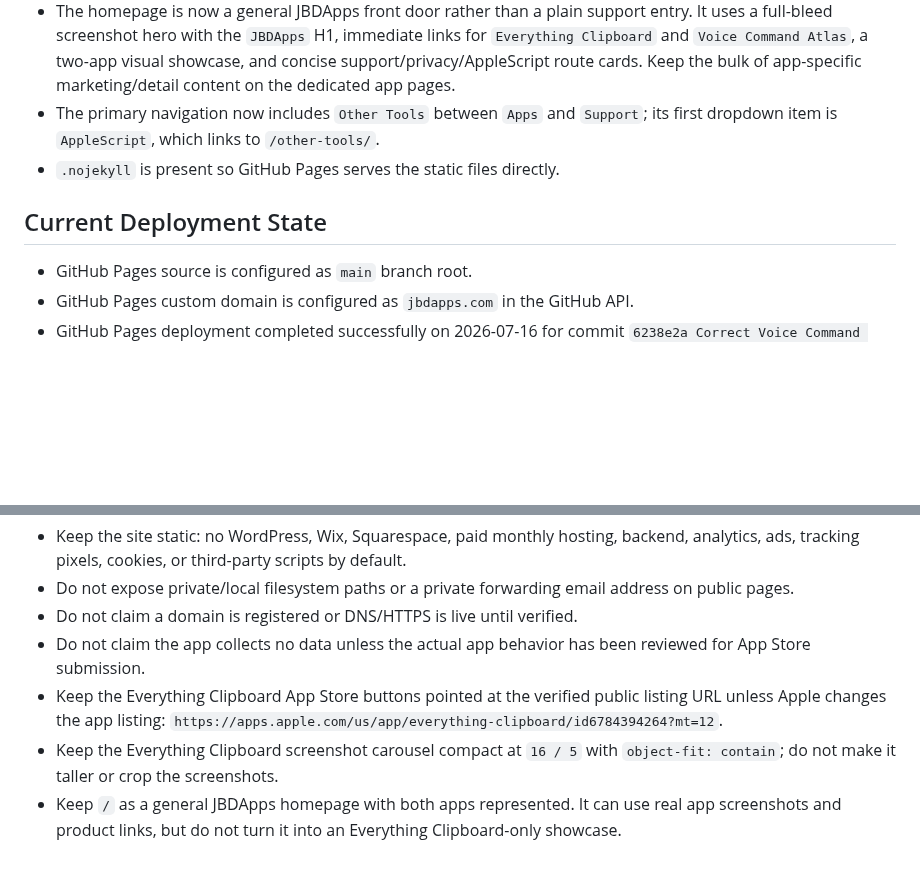
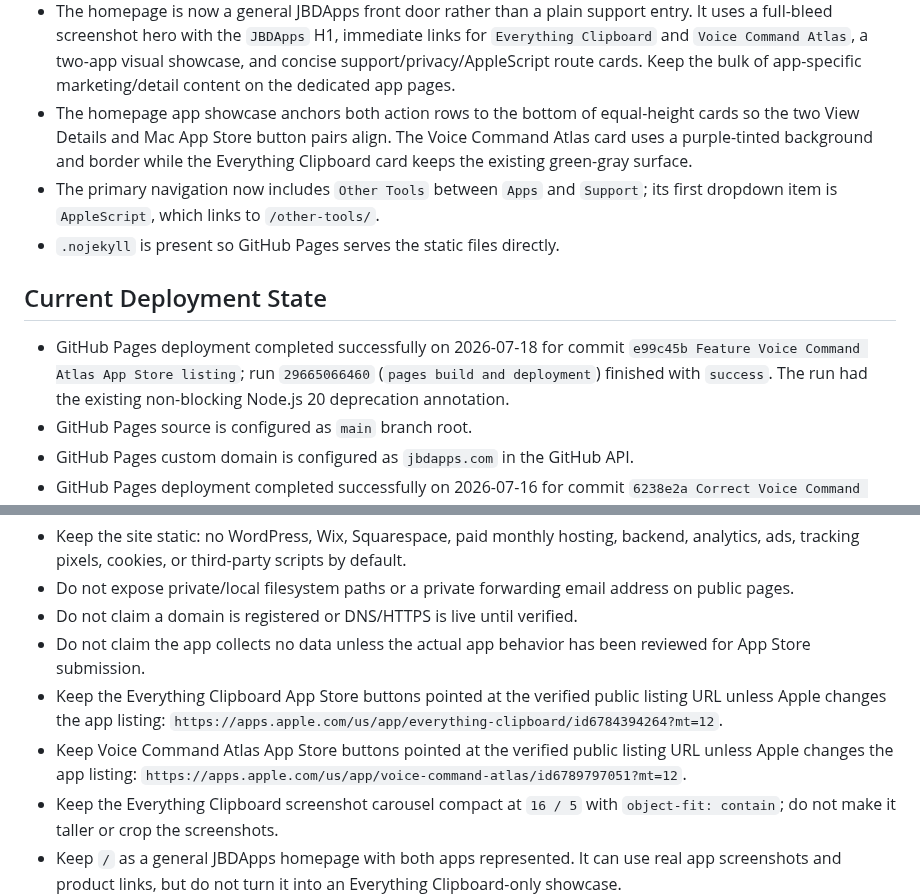
Before and after one commit to wch1zpnk/JBDApps-Website, a Markdown page: Handoff for New Chat.md, 2 parts joined by grey strips. Drawn GitHub-style; blank space fills up the shorter version.

```diff
--- a/Handoff for New Chat.md
+++ b/Handoff for New Chat.md
@@ -49,11 +49,13 @@ Read this file before making website, domain, GitHub Pages, Cloudflare DNS, supp
 - `/apps/everything-clipboard/` is the dedicated public product page for Everything Clipboard. It uses the raw screenshot captures from `/Users/briscoe/Documents/Jimz Clipboard Manager/MAS_Version/App Store Assets 2026-06-27 Sequoia Night/Raw Captures/`, the prepared App Store description text, feature bullets, privacy/control notes, and support/privacy links. The screenshot area uses the compact `16 / 5` carousel height, auto-cycles, stops advancing while hovered or focused, supports previous/next and dot navigation, scales screenshots inside the preview frame with `object-fit: contain`, and opens the current screenshot larger in an overlay. During the local-only polish review, the carousel was explicitly restored to this compact scaled-image presentation after the user rejected any change to its visual behavior.
 - App-specific FAQs belong on each app's product page, not on the general `/support/` page. The Everything Clipboard FAQ now lives on `/apps/everything-clipboard/` with three FAQ items: privacy information, Mac App Store link availability, and optional Accessibility permission for Direct Paste.
 - The homepage is now a general JBDApps front door rather than a plain support entry. It uses a full-bleed screenshot hero with the `JBDApps` H1, immediate links for `Everything Clipboard` and `Voice Command Atlas`, a two-app visual showcase, and concise support/privacy/AppleScript route cards. Keep the bulk of app-specific marketing/detail content on the dedicated app pages.
+- The homepage app showcase anchors both action rows to the bottom of equal-height cards so the two View Details and Mac App Store button pairs align. The Voice Command Atlas card uses a purple-tinted background and border while the Everything Clipboard card keeps the existing green-gray surface.
 - The primary navigation now includes `Other Tools` between `Apps` and `Support`; its first dropdown item is `AppleScript`, which links to `/other-tools/`.
 - `.nojekyll` is present so GitHub Pages serves the static files directly.
 
 ## Current Deployment State
 
+- GitHub Pages deployment completed successfully on 2026-07-18 for commit `e99c45b Feature Voice Command Atlas App Store listing`; run `29665066460` (`pages build and deployment`) finished with `success`. The run had the existing non-blocking Node.js 20 deprecation annotation.
 - GitHub Pages source is configured as `main` branch root.
 - GitHub Pages custom domain is configured as `jbdapps.com` in the GitHub API.
 - GitHub Pages deployment completed successfully on 2026-07-16 for commit `6238e2a Correct Voice Command Atlas App Store wording`; run `29543748232` (`pages build and deployment`) finished with `success`. The run had the existing non-blocking Node.js 20 deprecation annotation.
@@ -304,6 +316,7 @@ Read this file before making website, domain, GitHub Pages, Cloudflare DNS, supp
 - Do not claim a domain is registered or DNS/HTTPS is live until verified.
 - Do not claim the app collects no data unless the actual app behavior has been reviewed for App Store submission.
 - Keep the Everything Clipboard App Store buttons pointed at the verified public listing URL unless Apple changes the app listing: `https://apps.apple.com/us/app/everything-clipboard/id6784394264?mt=12`.
+- Keep Voice Command Atlas App Store buttons pointed at the verified public listing URL unless Apple changes the app listing: `https://apps.apple.com/us/app/voice-command-atlas/id6789797051?mt=12`.
 - Keep the Everything Clipboard screenshot carousel compact at `16 / 5` with `object-fit: contain`; do not make it taller or crop the screenshots.
 - Keep `/` as a general JBDApps homepage with both apps represented. It can use real app screenshots and product links, but do not turn it into an Everything Clipboard-only showcase.
 - Keep the Everything Clipboard product icon square on `/apps/everything-clipboard/`; avoid HTML image dimensions or CSS that distort it.
```
Also changed, not shown: other parts of Handoff for New Chat.md (+14 -4 lines).
